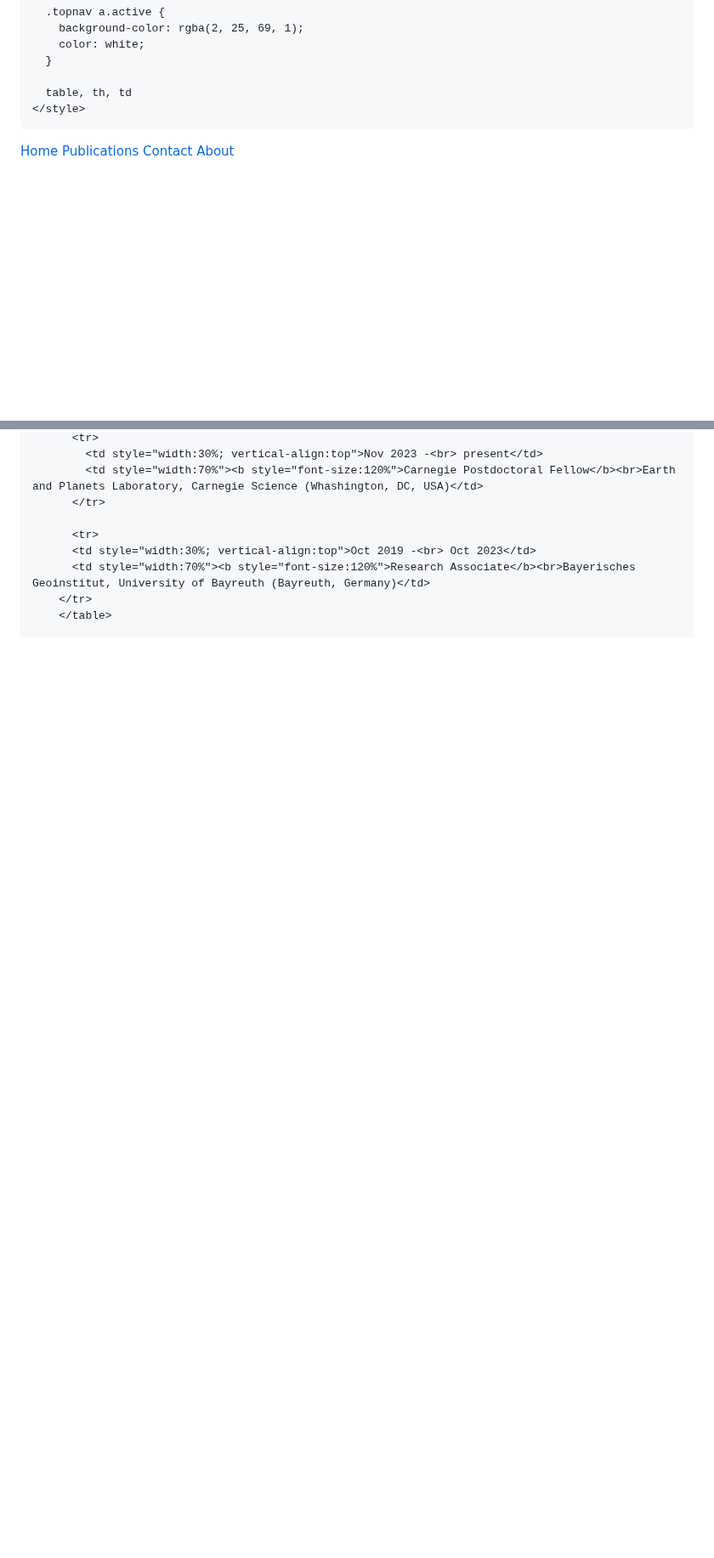
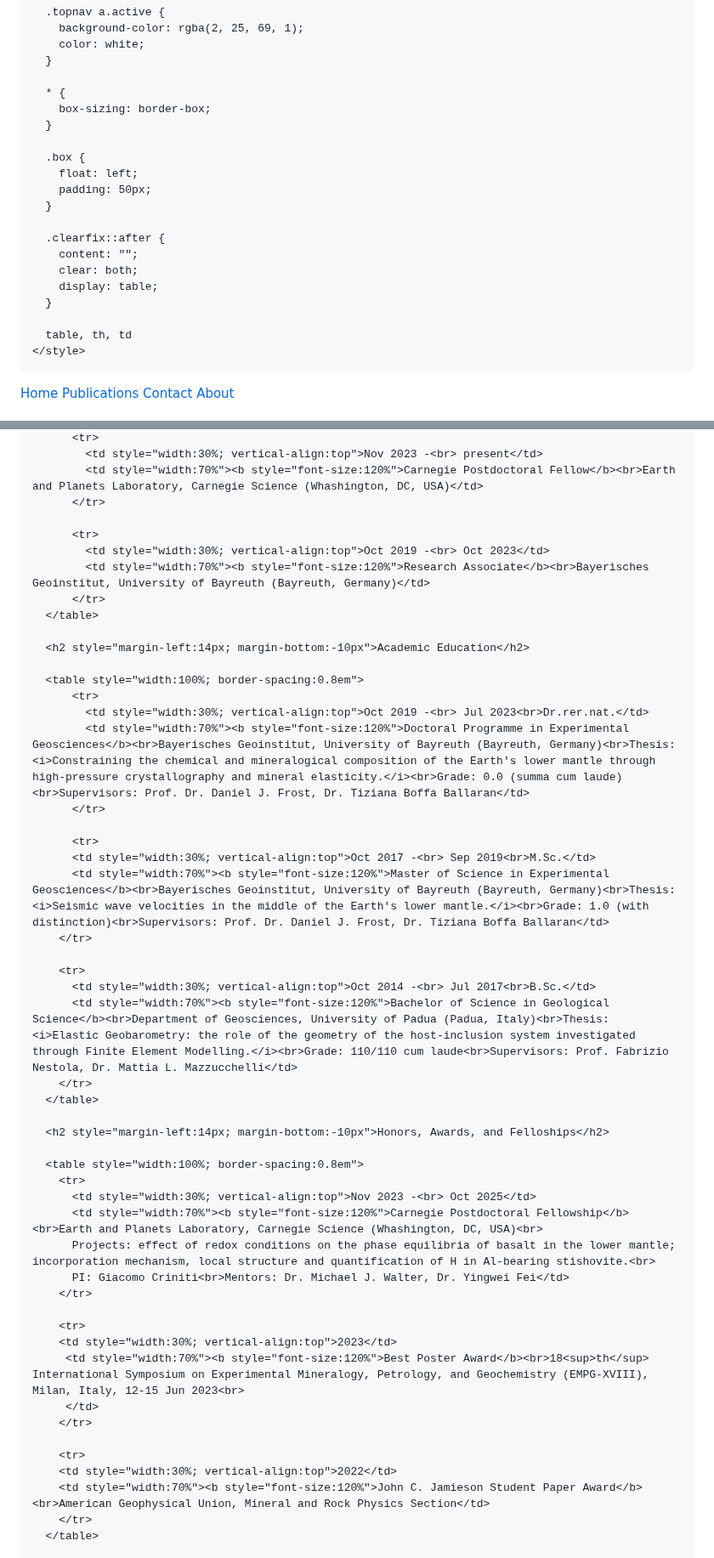
Before and after one commit to giacomocriniti/giacomocriniti.github.io, a Markdown page: README.md, 2 parts joined by grey strips. Shown at 85% size. Drawn GitHub-style; blank space fills up the shorter version.

```diff
--- a/README.md
+++ b/README.md
@@ -49,6 +47,21 @@
         color: white;
       }
 
+      * {
+        box-sizing: border-box;
+      }
+
+      .box {
+        float: left;
+        padding: 50px;
+      }
+
+      .clearfix::after {
+        content: "";
+        clear: both;
+        display: table;
+      }
+
       table, th, td
     </style>
 
@@ -106,9 +109,50 @@
           </tr>
 
           <tr>
-          <td style="width:30%; vertical-align:top">Oct 2019 -<br> Oct 2023</td>
-          <td style="width:70%"><b style="font-size:120%">Research Associate</b><br>Bayerisches Geoinstitut, University of Bayreuth (Bayreuth, Germany)</td>
+            <td style="width:30%; vertical-align:top">Oct 2019 -<br> Oct 2023</td>
+            <td style="width:70%"><b style="font-size:120%">Research Associate</b><br>Bayerisches Geoinstitut, University of Bayreuth (Bayreuth, Germany)</td>
+          </tr>
+      </table>
+
+      <h2 style="margin-left:14px; margin-bottom:-10px">Academic Education</h2>
+
+      <table style="width:100%; border-spacing:0.8em">
+          <tr>
+            <td style="width:30%; vertical-align:top">Oct 2019 -<br> Jul 2023<br>Dr.rer.nat.</td>
+            <td style="width:70%"><b style="font-size:120%">Doctoral Programme in Experimental Geosciences</b><br>Bayerisches Geoinstitut, University of Bayreuth (Bayreuth, Germany)<br>Thesis: <i>Constraining the chemical and mineralogical composition of the Earth's lower mantle through high-pressure crystallography and mineral elasticity.</i><br>Grade: 0.0 (summa cum laude)<br>Supervisors: Prof. Dr. Daniel J. Frost, Dr. Tiziana Boffa Ballaran</td>
+          </tr>
+
+          <tr>
+          <td style="width:30%; vertical-align:top">Oct 2017 -<br> Sep 2019<br>M.Sc.</td>
+          <td style="width:70%"><b style="font-size:120%">Master of Science in Experimental Geosciences</b><br>Bayerisches Geoinstitut, University of Bayreuth (Bayreuth, Germany)<br>Thesis: <i>Seismic wave velocities in the middle of the Earth's lower mantle.</i><br>Grade: 1.0 (with distinction)<br>Supervisors: Prof. Dr. Daniel J. Frost, Dr. Tiziana Boffa Ballaran</td>
         </tr>
-        </table>
+
+        <tr>
+          <td style="width:30%; vertical-align:top">Oct 2014 -<br> Jul 2017<br>B.Sc.</td>
+          <td style="width:70%"><b style="font-size:120%">Bachelor of Science in Geological Science</b><br>Department of Geosciences, University of Padua (Padua, Italy)<br>Thesis: <i>Elastic Geobarometry: the role of the geometry of the host-inclusion system investigated through Finite Element Modelling.</i><br>Grade: 110/110 cum laude<br>Supervisors: Prof. Fabrizio Nestola, Dr. Mattia L. Mazzucchelli</td>
+        </tr>
+      </table>
+
+      <h2 style="margin-left:14px; margin-bottom:-10px">Honors, Awards, and Felloships</h2>
+
+      <table style="width:100%; border-spacing:0.8em">
+        <tr>
+          <td style="width:30%; vertical-align:top">Nov 2023 -<br> Oct 2025</td>
+          <td style="width:70%"><b style="font-size:120%">Carnegie Postdoctoral Fellowship</b><br>Earth and Planets Laboratory, Carnegie Science (Whashington, DC, USA)<br>
+          Projects: effect of redox conditions on the phase equilibria of basalt in the lower mantle; incorporation mechanism, local structure and quantification of H in Al-bearing stishovite.<br>
+          PI: Giacomo Criniti<br>Mentors: Dr. Michael J. Walter, Dr. Yingwei Fei</td>
+        </tr>
+
+        <tr>
+        <td style="width:30%; vertical-align:top">2023</td>
+         <td style="width:70%"><b style="font-size:120%">Best Poster Award</b><br>18<sup>th</sup> International Symposium on Experimental Mineralogy, Petrology, and Geochemistry (EMPG-XVIII), Milan, Italy, 12-15 Jun 2023<br>
+         </td>
+        </tr>
+
+        <tr>
+        <td style="width:30%; vertical-align:top">2022</td>
+        <td style="width:70%"><b style="font-size:120%">John C. Jamieson Student Paper Award</b><br>American Geophysical Union, Mineral and Rock Physics Section</td>
+        </tr>
+      </table>
 
       </div>
```
Also changed, not shown: other parts of README.md (+21 -31 lines).
